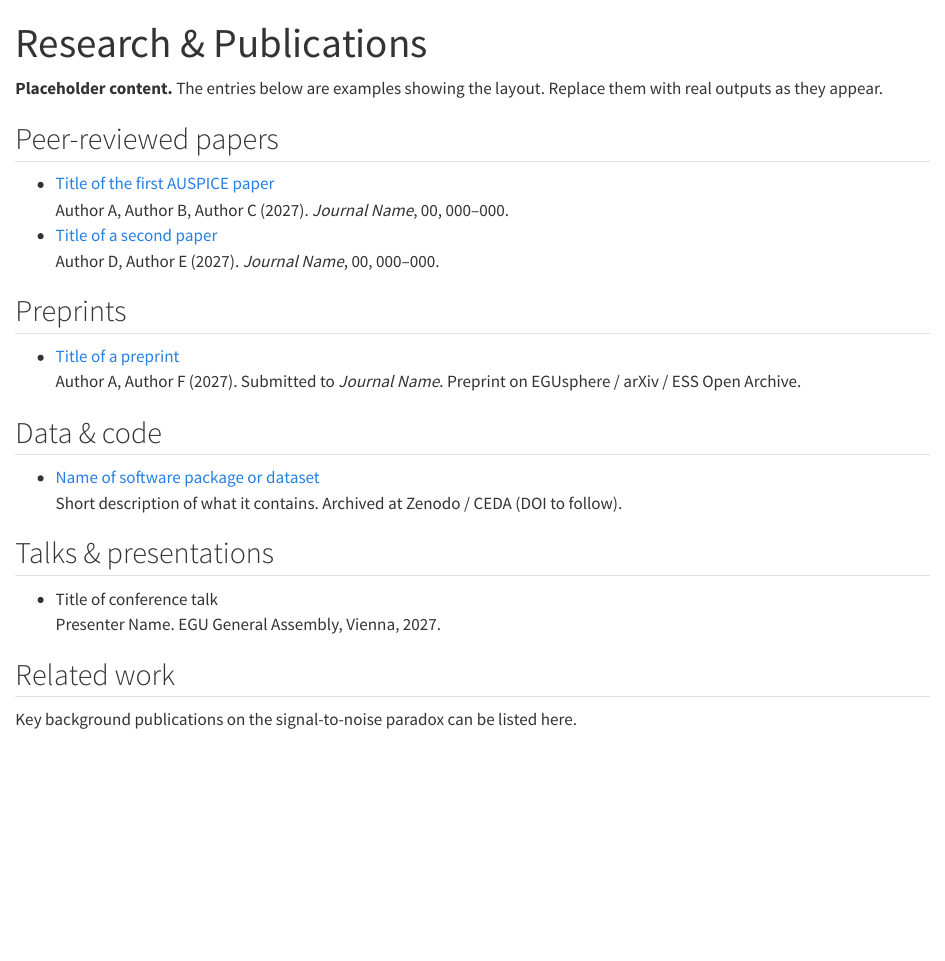
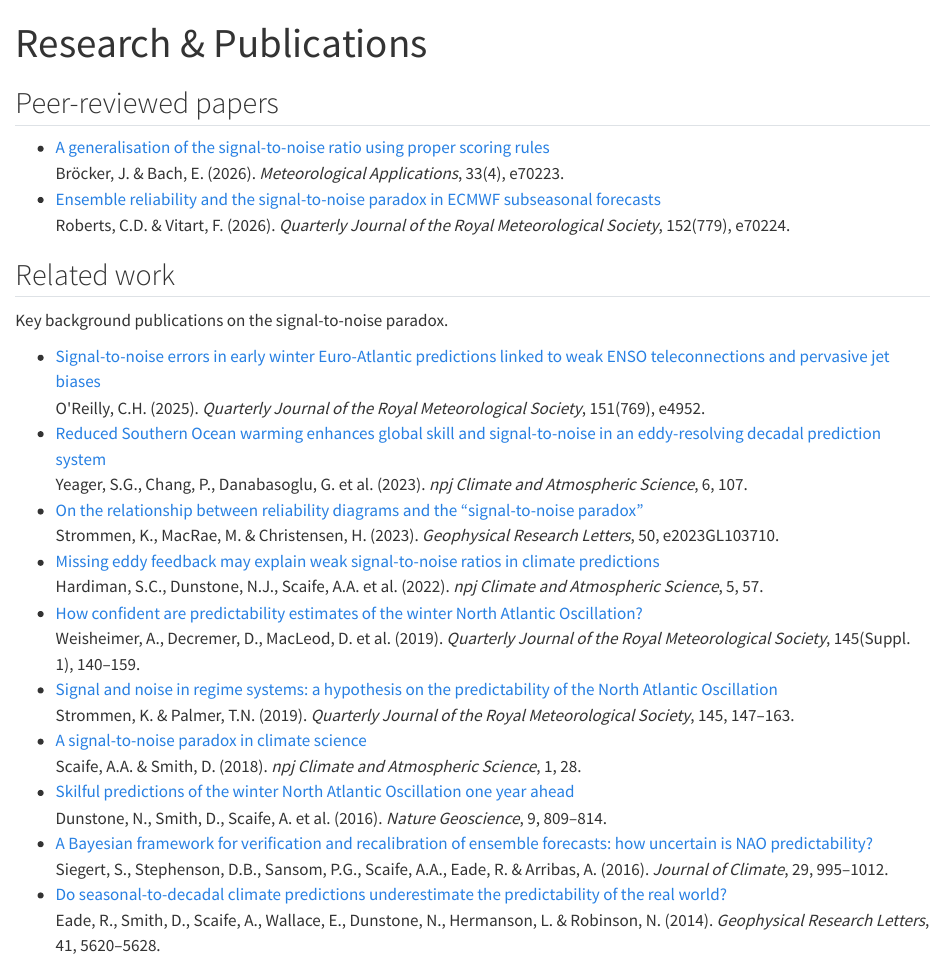
Before and after one commit to KristianJS/auspice, a Quarto document (publications.qmd): the page in a window 1100 px wide, from its top. Rendered offline with R 4.5, knitr and Pandoc in place of Quarto, with nearby package versions.

Commit message:
First inclusion of literature

````diff
--- a/publications.qmd
+++ b/publications.qmd
@@ -3,9 +3,5 @@ title: "Research & Publications"
 description: "Papers, preprints, datasets and talks arising from AUSPICE."
 ---
 
-::: placeholder-note
-**Placeholder content.** The entries below are examples showing the layout. Replace them with real outputs as they appear.
-:::
-
 <!--
 HOW TO ADD AN ENTRY: copy one <li>…</li> block and edit it.
@@ -17,16 +13,17 @@ Put newest entries at the top of each section.
 ```{=html}
 <ul class="pub-list">
   <li>
-    <div class="pub-title"><a href="https://doi.org/10.xxxx/xxxxx">Title of the first AUSPICE paper</a></div>
-    <div class="pub-meta">Author A, Author B, Author C (2027). <em>Journal Name</em>, 00, 000–000.</div>
+    <div class="pub-title"><a href="https://doi.org/10.1002/met.70223" target="_blank" rel="noopener">A generalisation of the signal-to-noise ratio using proper scoring rules</a></div>
+    <div class="pub-meta">Bröcker, J. &amp; Bach, E. (2026). <em>Meteorological Applications</em>, 33(4), e70223.</div>
   </li>
   <li>
-    <div class="pub-title"><a href="https://doi.org/10.xxxx/xxxxx">Title of a second paper</a></div>
-    <div class="pub-meta">Author D, Author E (2027). <em>Journal Name</em>, 00, 000–000.</div>
+    <div class="pub-title"><a href="https://doi.org/10.1002/qj.70224" target="_blank" rel="noopener">Ensemble reliability and the signal-to-noise paradox in ECMWF subseasonal forecasts</a></div>
+    <div class="pub-meta">Roberts, C.D. &amp; Vitart, F. (2026). <em>Quarterly Journal of the Royal Meteorological Society</em>, 152(779), e70224.</div>
   </li>
 </ul>
 ```
 
+<!--
 ## Preprints
 
 ```{=html}
@@ -59,7 +56,53 @@ Put newest entries at the top of each section.
   </li>
 </ul>
 ```
+-->
 
 ## Related work
 
-Key background publications on the signal-to-noise paradox can be listed here.
+Key background publications on the signal-to-noise paradox.
+
+```{=html}
+<ul class="pub-list">
+  <li>
+    <div class="pub-title"><a href="https://doi.org/10.1002/qj.4952" target="_blank" rel="noopener">Signal-to-noise errors in early winter Euro-Atlantic predictions linked to weak ENSO teleconnections and pervasive jet biases</a></div>
+    <div class="pub-meta">O'Reilly, C.H. (2025). <em>Quarterly Journal of the Royal Meteorological Society</em>, 151(769), e4952.</div>
+  </li>
+  <li>
+    <div class="pub-title"><a href="https://doi.org/10.1038/s41612-023-00434-y" target="_blank" rel="noopener">Reduced Southern Ocean warming enhances global skill and signal-to-noise in an eddy-resolving decadal prediction system</a></div>
+    <div class="pub-meta">Yeager, S.G., Chang, P., Danabasoglu, G. et al. (2023). <em>npj Climate and Atmospheric Science</em>, 6, 107.</div>
+  </li>
+  <li>
+    <div class="pub-title"><a href="https://doi.org/10.1029/2023GL103710" target="_blank" rel="noopener">On the relationship between reliability diagrams and the “signal-to-noise paradox”</a></div>
+    <div class="pub-meta">Strommen, K., MacRae, M. &amp; Christensen, H. (2023). <em>Geophysical Research Letters</em>, 50, e2023GL103710.</div>
+  </li>
+  <li>
+    <div class="pub-title"><a href="https://doi.org/10.1038/s41612-022-00280-4" target="_blank" rel="noopener">Missing eddy feedback may explain weak signal-to-noise ratios in climate predictions</a></div>
+    <div class="pub-meta">Hardiman, S.C., Dunstone, N.J., Scaife, A.A. et al. (2022). <em>npj Climate and Atmospheric Science</em>, 5, 57.</div>
+  </li>
+  <li>
+    <div class="pub-title"><a href="https://doi.org/10.1002/qj.3446" target="_blank" rel="noopener">How confident are predictability estimates of the winter North Atlantic Oscillation?</a></div>
+    <div class="pub-meta">Weisheimer, A., Decremer, D., MacLeod, D. et al. (2019). <em>Quarterly Journal of the Royal Meteorological Society</em>, 145(Suppl. 1), 140–159.</div>
+  </li>
+  <li>
+    <div class="pub-title"><a href="https://doi.org/10.1002/qj.3414" target="_blank" rel="noopener">Signal and noise in regime systems: a hypothesis on the predictability of the North Atlantic Oscillation</a></div>
+    <div class="pub-meta">Strommen, K. &amp; Palmer, T.N. (2019). <em>Quarterly Journal of the Royal Meteorological Society</em>, 145, 147–163.</div>
+  </li>
+  <li>
+    <div class="pub-title"><a href="https://doi.org/10.1038/s41612-018-0038-4" target="_blank" rel="noopener">A signal-to-noise paradox in climate science</a></div>
+    <div class="pub-meta">Scaife, A.A. &amp; Smith, D. (2018). <em>npj Climate and Atmospheric Science</em>, 1, 28.</div>
+  </li>
+  <li>
+    <div class="pub-title"><a href="https://doi.org/10.1038/ngeo2824" target="_blank" rel="noopener">Skilful predictions of the winter North Atlantic Oscillation one year ahead</a></div>
+    <div class="pub-meta">Dunstone, N., Smith, D., Scaife, A. et al. (2016). <em>Nature Geoscience</em>, 9, 809–814.</div>
+  </li>
+  <li>
+    <div class="pub-title"><a href="https://doi.org/10.1175/JCLI-D-15-0196.1" target="_blank" rel="noopener">A Bayesian framework for verification and recalibration of ensemble forecasts: how uncertain is NAO predictability?</a></div>
+    <div class="pub-meta">Siegert, S., Stephenson, D.B., Sansom, P.G., Scaife, A.A., Eade, R. &amp; Arribas, A. (2016). <em>Journal of Climate</em>, 29, 995–1012.</div>
+  </li>
+  <li>
+    <div class="pub-title"><a href="https://doi.org/10.1002/2014GL061146" target="_blank" rel="noopener">Do seasonal-to-decadal climate predictions underestimate the predictability of the real world?</a></div>
+    <div class="pub-meta">Eade, R., Smith, D., Scaife, A., Wallace, E., Dunstone, N., Hermanson, L. &amp; Robinson, N. (2014). <em>Geophysical Research Letters</em>, 41, 5620–5628.</div>
+  </li>
+</ul>
+```
````
Also changed, not shown: publications.qmd (2 more changed lines).
